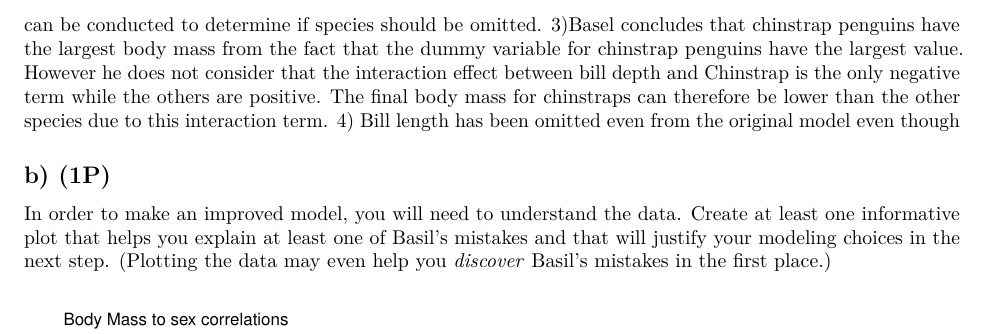
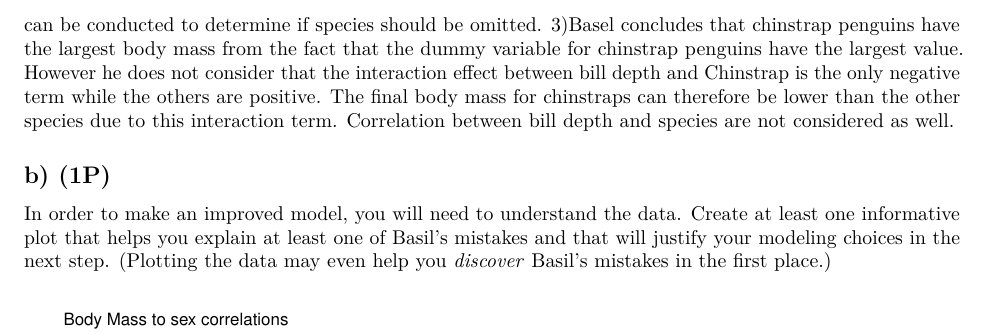
Before and after one commit to icepringrolls/Stochastic-Learning-Project-1, an R Markdown document (Compulsory1.Rmd): part of page 6 of 13, cut so that both start at the same text. Rendered offline with R 4.5, knitr and Pandoc, then LaTeX, with nearby package versions; some code elsewhere in the file could not run offline.

Commit message:
more changes

```diff
--- a/Compulsory1.Rmd
+++ b/Compulsory1.Rmd
@@ -207,8 +207,8 @@ Identify three of the mistakes Basil made (there are more than three, but only r
 
   1)Basel have understood the meaning of p-values. He has excluded the sex covariate as he mentioned that it has the smallest p-value. However, a small p-value indicates that the  sex covariate has significant importance in determine the body mass of penguins. A F-test should be conducted before the choice of omitting the sex covariate.
   2)The body  mass of penguins has been described to be dependent on the species of the penguin. This done despite the fact that species have the highest p-value in the original model. This is evident by an extremely high p-value for the species coefficients in the final model which suggests that there is a high probability for observing the null hypothesis, where there is no relationship between species and body mass.A F-test can be conducted to determine if species should be omitted.
-  3)Basel concludes that chinstrap penguins have the largest body mass from the fact that the dummy variable for chinstrap penguins have the largest value. However he does not consider that the interaction effect between bill depth and Chinstrap is the only negative term while the others are positive. The final body mass for chinstraps can therefore be lower than the other species due to this interaction term.
-  4) Bill length has been omitted even from the original model even though
+  3)Basel concludes that chinstrap penguins have the largest body mass from the fact that the dummy variable for chinstrap penguins have the largest value. However he does not consider that the interaction effect between bill depth and Chinstrap is the only negative term while the others are positive. The final body mass for chinstraps can therefore be lower than the other species due to this interaction term. Correlation between bill depth and species are not considered as well.
+
 
 
 ## b) (1P)
```
